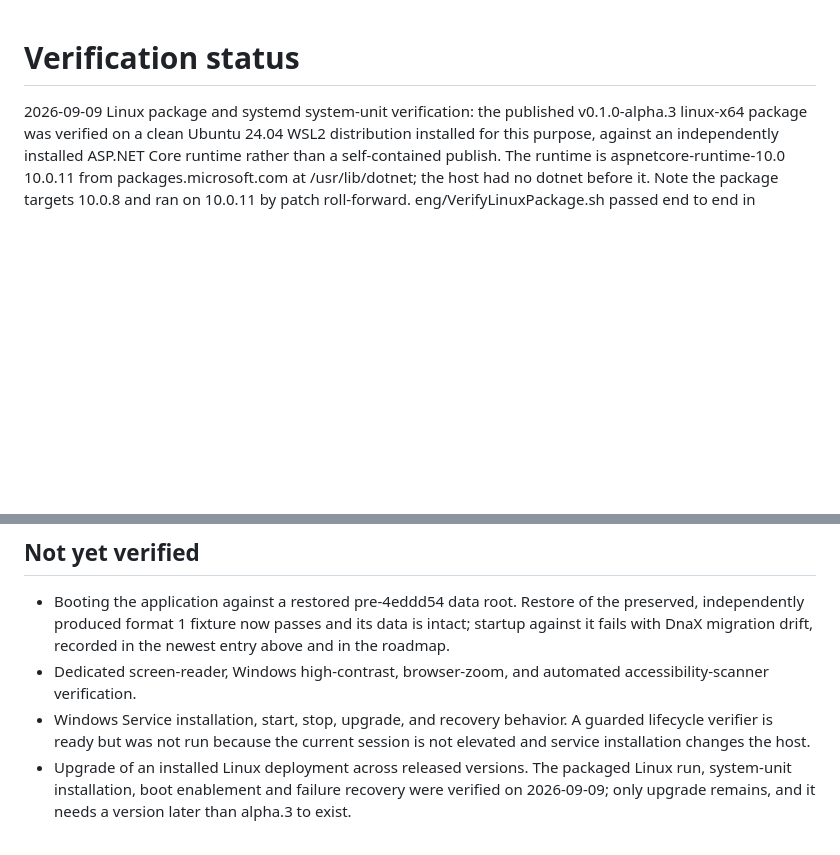
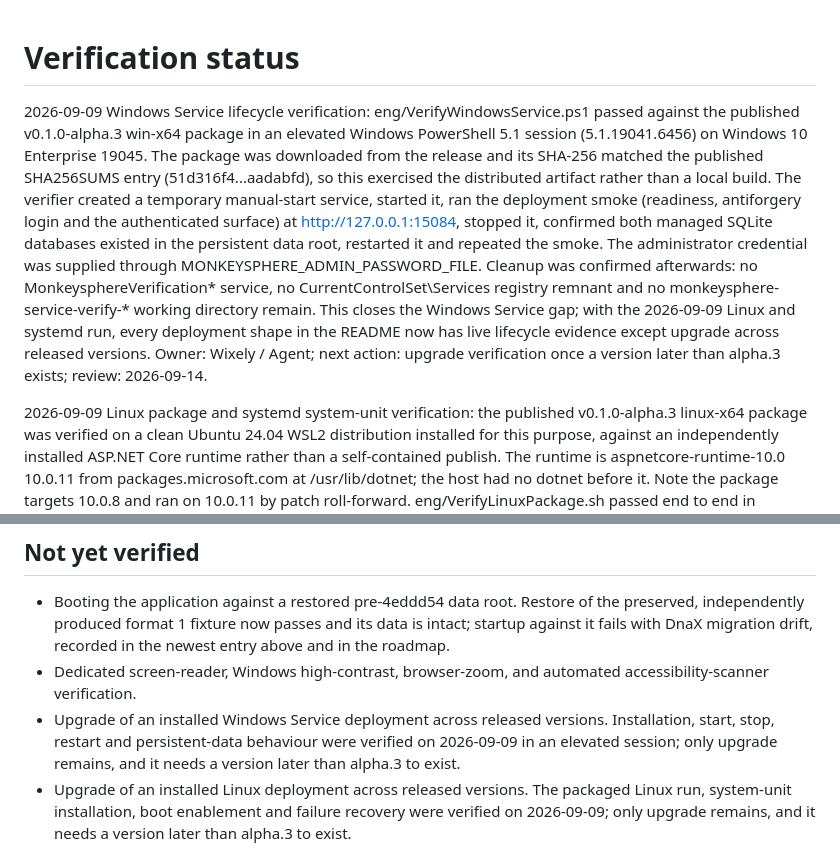
Before and after one commit to Wixely/Monkeysphere, a Markdown page: docs/verification.md, 2 parts joined by grey strips. Rendered like a GitHub page; blank space fills up the shorter version.

```diff
--- a/docs/verification.md
+++ b/docs/verification.md
@@ -1,4 +1,6 @@
 # Verification status
+
+2026-09-09 Windows Service lifecycle verification: eng/VerifyWindowsService.ps1 passed against the published v0.1.0-alpha.3 win-x64 package in an elevated Windows PowerShell 5.1 session (5.1.19041.6456) on Windows 10 Enterprise 19045. The package was downloaded from the release and its SHA-256 matched the published SHA256SUMS entry (51d316f4...aadabfd), so this exercised the distributed artifact rather than a local build. The verifier created a temporary manual-start service, started it, ran the deployment smoke (readiness, antiforgery login and the authenticated surface) at http://127.0.0.1:15084, stopped it, confirmed both managed SQLite databases existed in the persistent data root, restarted it and repeated the smoke. The administrator credential was supplied through MONKEYSPHERE_ADMIN_PASSWORD_FILE. Cleanup was confirmed afterwards: no MonkeysphereVerification* service, no CurrentControlSet\Services registry remnant and no monkeysphere-service-verify-* working directory remain. This closes the Windows Service gap; with the 2026-09-09 Linux and systemd run, every deployment shape in the README now has live lifecycle evidence except upgrade across released versions. Owner: Wixely / Agent; next action: upgrade verification once a version later than alpha.3 exists; review: 2026-09-14.
 
 2026-09-09 Linux package and systemd system-unit verification: the published v0.1.0-alpha.3 linux-x64 package was verified on a clean Ubuntu 24.04 WSL2 distribution installed for this purpose, against an independently installed ASP.NET Core runtime rather than a self-contained publish. The runtime is aspnetcore-runtime-10.0 10.0.11 from packages.microsoft.com at /usr/lib/dotnet; the host had no dotnet before it. Note the package targets 10.0.8 and ran on 10.0.11 by patch roll-forward. eng/VerifyLinuxPackage.sh passed end to end in framework-dependent mode: readiness, antiforgery token extraction, administrator login, the authenticated setup surface, creation of both managed SQLite databases, and a restart against the persistent data root.
 
@@ -96,7 +98,7 @@ Last verified: 2026-09-07 (local build and MCP integration tests; prior platform
 
 - Booting the application against a restored pre-4eddd54 data root. Restore of the preserved, independently produced format 1 fixture now passes and its data is intact; startup against it fails with DnaX migration drift, recorded in the newest entry above and in the roadmap.
 - Dedicated screen-reader, Windows high-contrast, browser-zoom, and automated accessibility-scanner verification.
-- Windows Service installation, start, stop, upgrade, and recovery behavior. A guarded lifecycle verifier is ready but was not run because the current session is not elevated and service installation changes the host.
+- Upgrade of an installed Windows Service deployment across released versions. Installation, start, stop, restart and persistent-data behaviour were verified on 2026-09-09 in an elevated session; only upgrade remains, and it needs a version later than alpha.3 to exist.
 - Upgrade of an installed Linux deployment across released versions. The packaged Linux run, system-unit installation, boot enablement and failure recovery were verified on 2026-09-09; only upgrade remains, and it needs a version later than alpha.3 to exist.
 
 These are verification gaps, not support claims. Re-run the full suite and update this file when an appropriate environment is available.
```
Also changed, not shown: docs/roadmap.md (+4 -4 lines).
